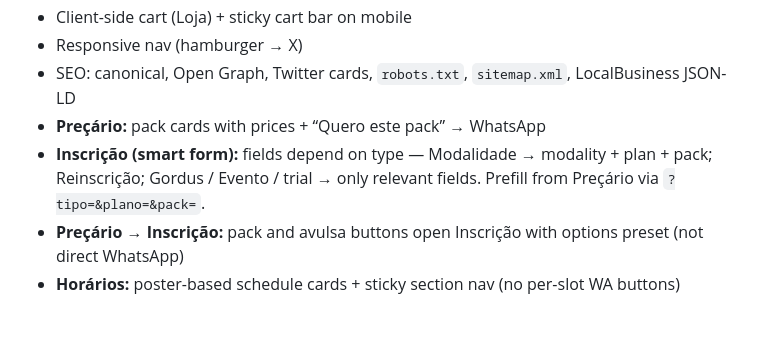
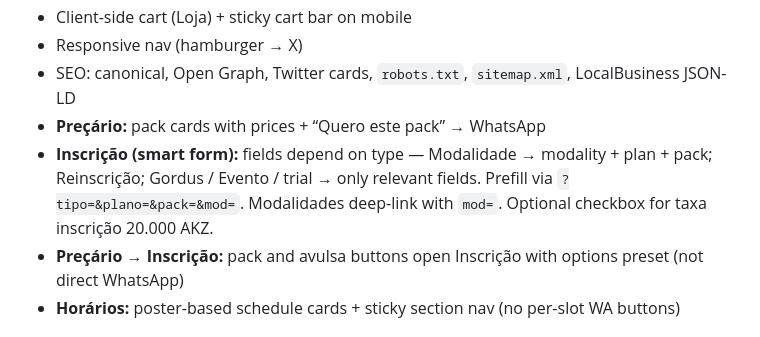
Before and after one commit to Workersdevao2/Wakanda-Training, a Markdown page: wakanda-training/README.md, the part around the change. GitHub-like rendering.

```diff
--- a/wakanda-training/README.md
+++ b/wakanda-training/README.md
@@ -103,7 +103,7 @@ If you only touch 2–5 files, risk of a long outage is much lower than replacin
 - Responsive nav (hamburger → X)
 - SEO: canonical, Open Graph, Twitter cards, `robots.txt`, `sitemap.xml`, LocalBusiness JSON-LD
 - **Preçário:** pack cards with prices + “Quero este pack” → WhatsApp
-- **Inscrição (smart form):** fields depend on type — Modalidade → modality + plan + pack; Reinscrição; Gordus / Evento / trial → only relevant fields. Prefill from Preçário via `?tipo=&plano=&pack=`.
+- **Inscrição (smart form):** fields depend on type — Modalidade → modality + plan + pack; Reinscrição; Gordus / Evento / trial → only relevant fields. Prefill via `?tipo=&plano=&pack=&mod=`. Modalidades deep-link with `mod=`. Optional checkbox for taxa inscrição 20.000 AKZ.
 - **Preçário → Inscrição:** pack and avulsa buttons open Inscrição with options preset (not direct WhatsApp)
 - **Horários:** poster-based schedule cards + sticky section nav (no per-slot WA buttons)
 
```
